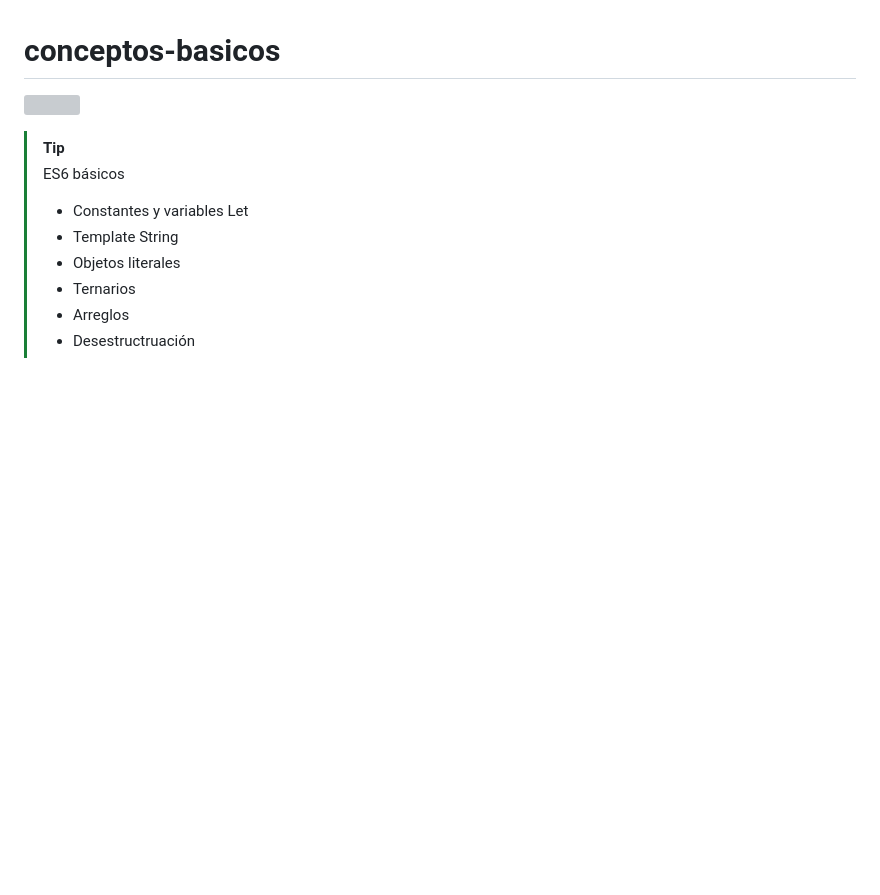
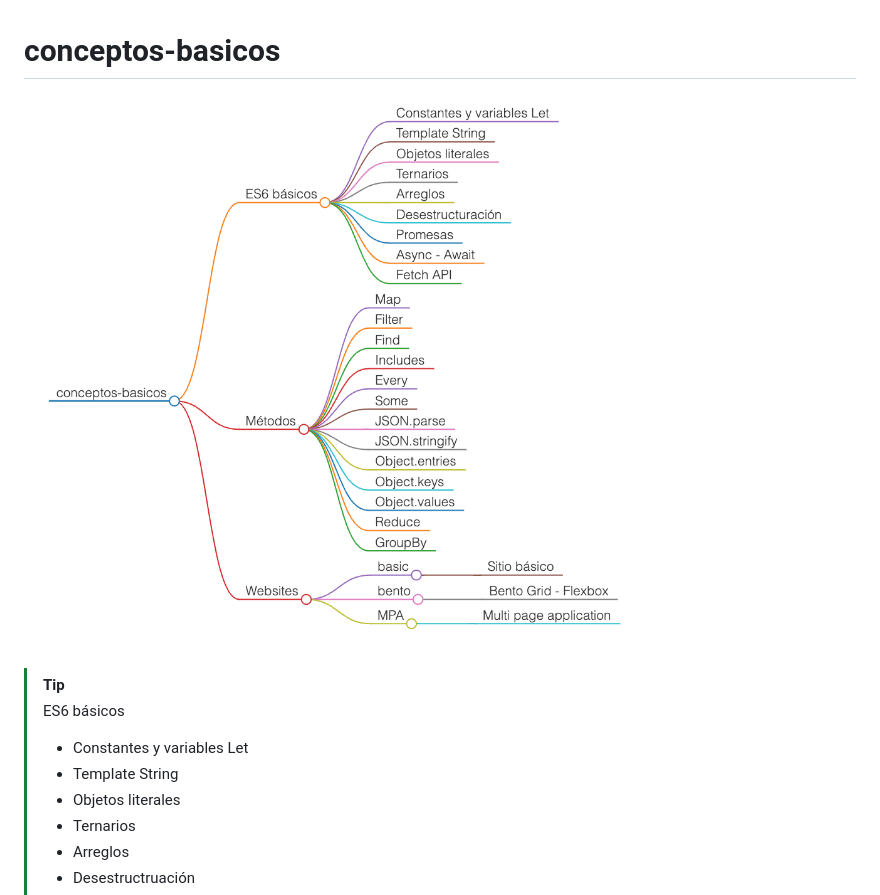
Before and after one commit to ReactFrontDevs/conceptos-basicos, a Markdown page: README.md, the part around the change. Drawn GitHub-style; pictures changed too: raodmap.png (added); blank space fills up the shorter version; grey boxes are pictures that could not be loaded.

Commit message:
raodmap

```diff
--- a/README.md
+++ b/README.md
@@ -1,6 +1,6 @@
 # conceptos-basicos
 
-![](markmap.svg)
+![](./raodmap.png)
 
 > [!TIP]
 >
```
